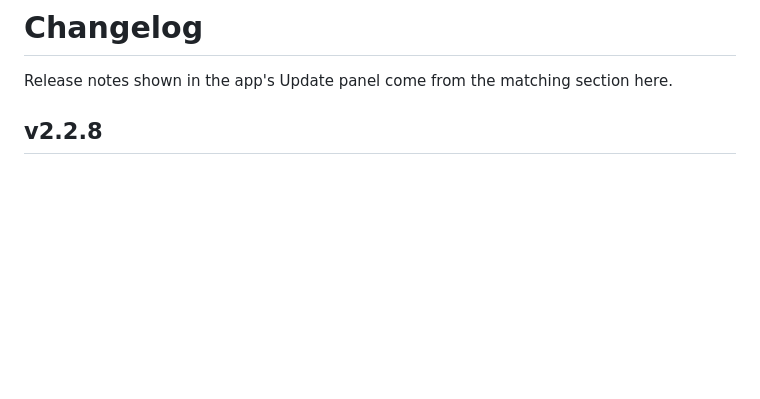
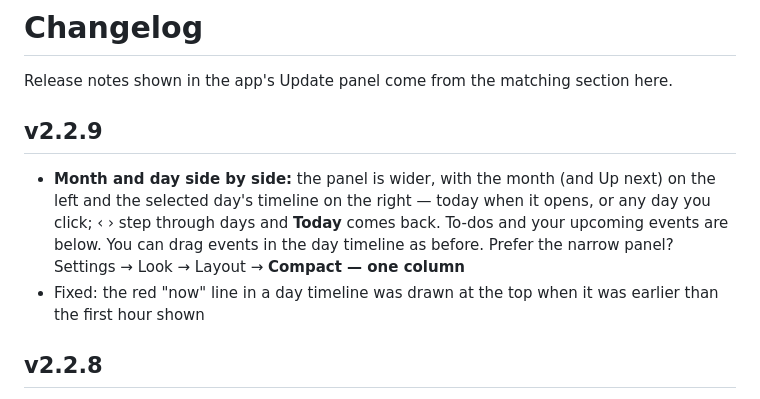
Before and after one commit to jamalxcode/personalcalendar, a Markdown page: CHANGELOG.md, the part around the change. Rendered like a GitHub page; blank space fills up the shorter version.

```diff
--- a/CHANGELOG.md
+++ b/CHANGELOG.md
@@ -1,6 +1,11 @@
 # Changelog
 
 Release notes shown in the app's Update panel come from the matching section here.
+
+## v2.2.9
+
+- **Month and day side by side:** the panel is wider, with the month (and Up next) on the left and the selected day's timeline on the right — today when it opens, or any day you click; ‹ › step through days and **Today** comes back. To-dos and your upcoming events are below. You can drag events in the day timeline as before. Prefer the narrow panel? Settings → Look → Layout → **Compact — one column**
+- Fixed: the red "now" line in a day timeline was drawn at the top when it was earlier than the first hour shown
 
 ## v2.2.8
 
```
Also changed, not shown: DESIGN.md (+4 -0 lines), README.md (+2 -2 lines), docs/design/v2.2-panel-wide.png (added), 7 other files.
